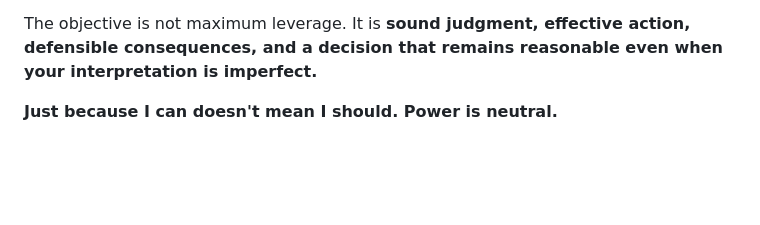
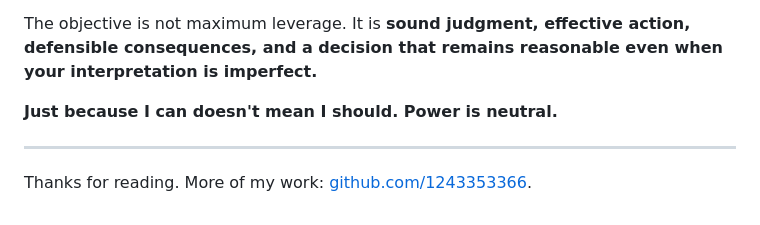
Before and after one commit to 1243353366/incentive-dependency-leverage-framework, a Markdown page: README.md, the part around the change. Rendered like a GitHub page; blank space fills up the shorter version.

Commit message:
Link the profile and thank the reader

```diff
--- a/README.md
+++ b/README.md
@@ -795,3 +795,7 @@ The framework succeeds when it improves the quality of the decision—even when
 The objective is not maximum leverage. It is **sound judgment, effective action, defensible consequences, and a decision that remains reasonable even when your interpretation is imperfect.**
 
 **Just because I can doesn't mean I should. Power is neutral.**
+
+---
+
+Thanks for reading. More of my work: [github.com/1243353366](https://github.com/1243353366).
```
